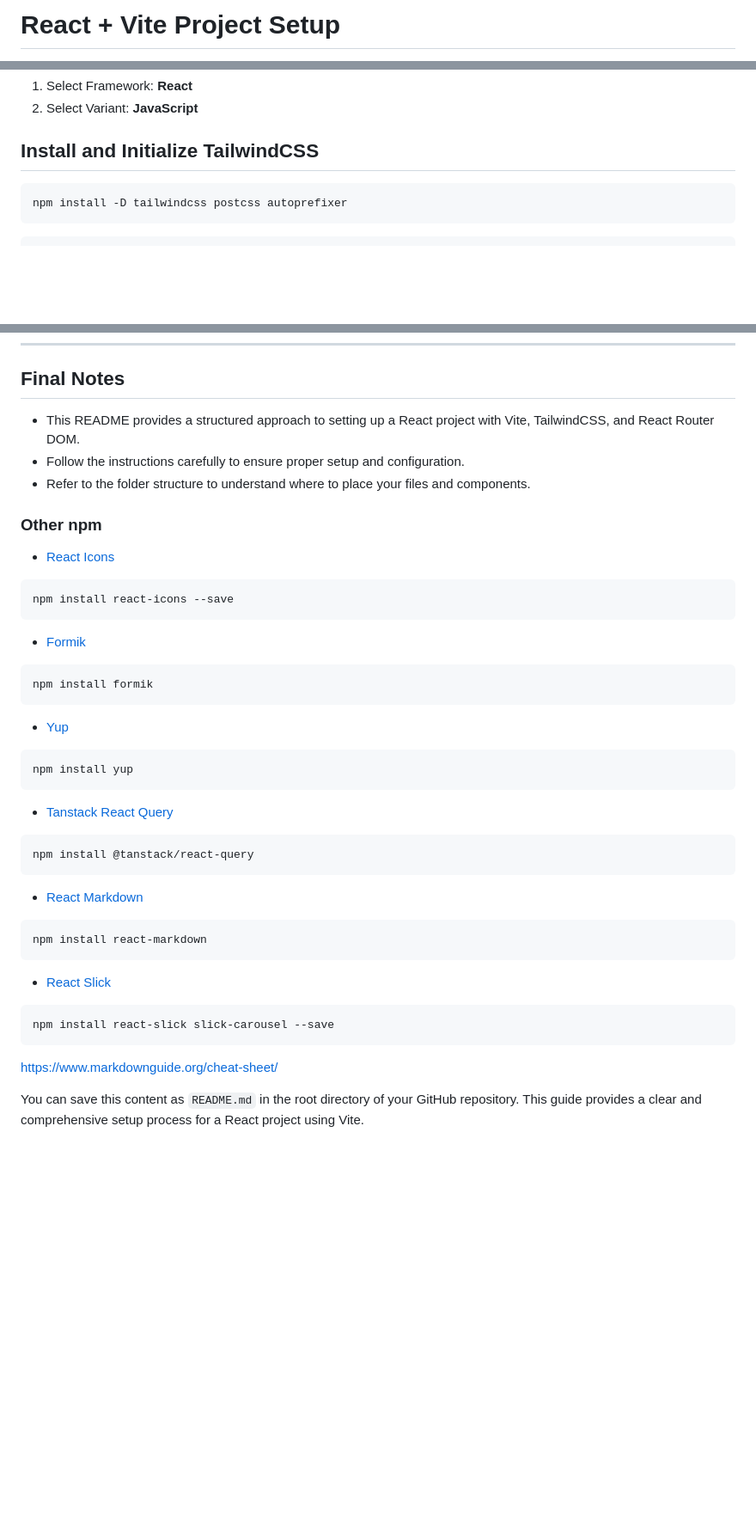
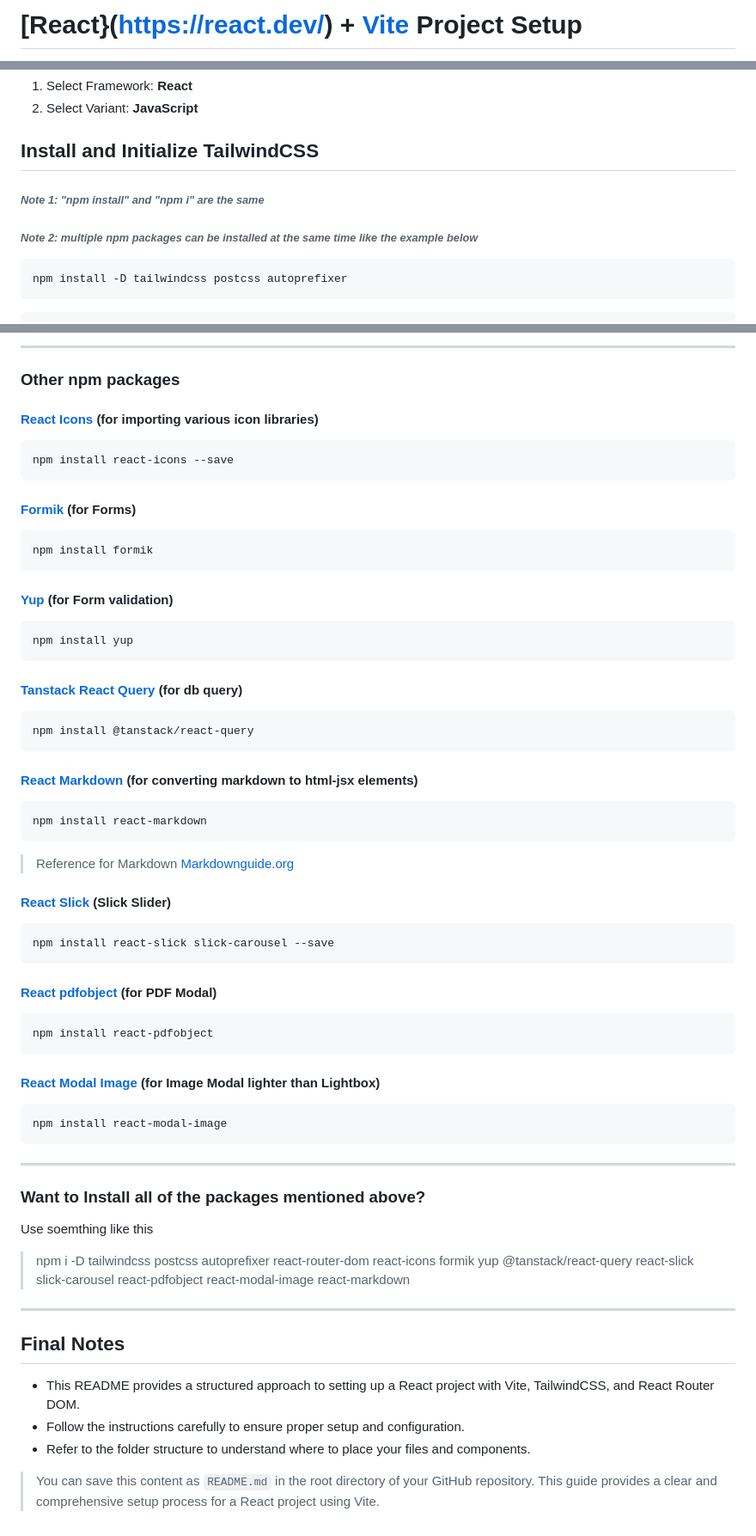
Before and after one commit to FBS-OJT-031/React-Install.github, a Markdown page: README.md, 3 parts joined by grey strips. Shown at 86% size. Drawn GitHub-style; blank space fills up the shorter version.

Commit message:
Add more npm related notes and packages

`````diff
--- a/README.md
+++ b/README.md
@@ -1,2 +1,2 @@
-# React + Vite Project Setup
+# [React}(https://react.dev/) + [Vite](https://vitejs.dev/) Project Setup
 
@@ -92,6 +93,8 @@ npm create vite@latest .
 
 ## Install and Initialize TailwindCSS
 
+###### *Note 1: "npm install" and "npm i" are the same*
+###### *Note 2: multiple npm packages can be installed at the same time like the example below*
 ```
 npm install -D tailwindcss postcss autoprefixer
 ```
@@ -251,42 +269,58 @@ export const baseImgUrl = "../../img"; // Relative path to img folder
+------
+
+### Other npm packages
+#### [React Icons](https://www.npmjs.com/package/react-icons) (for importing various icon libraries)
+```
+npm install react-icons --save
+```
+
+#### [Formik](https://www.npmjs.com/package/formik) (for Forms)
+```
+npm install formik
+```
+
+#### [Yup](https://www.npmjs.com/package/yup) (for Form validation)
+```
+npm install yup
+```
+
+#### [Tanstack React Query](https://tanstack.com/query/v3/docs/framework/react/overview) (for db query)
+```
+npm install @tanstack/react-query
+```
+
+#### [React Markdown](https://www.npmjs.com/package/react-markdown) (for converting markdown to html-jsx elements)
+```
+npm install react-markdown
+```
+> Reference for Markdown [Markdownguide.org](https://www.markdownguide.org/cheat-sheet/)
+
+#### [React Slick](https://react-slick.neostack.com/docs/get-started) (Slick Slider)
+```
+npm install react-slick slick-carousel --save
+```
+
+#### [React pdfobject](https://www.npmjs.com/package/react-pdfobject) (for PDF Modal)
+````
+npm install react-pdfobject
+````
+
+#### [React Modal Image](https://www.npmjs.com/package/react-modal-image) (for Image Modal lighter than Lightbox)
+````
+npm install react-modal-image
+````
+
+-----
+
+### Want to Install all of the packages mentioned above?
+Use soemthing like this
+> npm i -D tailwindcss postcss autoprefixer react-router-dom react-icons formik yup @tanstack/react-query react-slick slick-carousel react-pdfobject react-modal-image react-markdown
+
+-----
+
 ## Final Notes
 - This README provides a structured approach to setting up a React project with Vite, TailwindCSS, and React Router DOM.
 - Follow the instructions carefully to ensure proper setup and configuration.
 - Refer to the folder structure to understand where to place your files and components.
 
-### Other npm
-
-- [React Icons](https://www.npmjs.com/package/react-icons)
-```
-npm install react-icons --save
-```
-
-- [Formik](https://www.npmjs.com/package/formik)
-```
-npm install formik
-```
-
-- [Yup](https://www.npmjs.com/package/yup)
-```
-npm install yup
-```
-
-- [Tanstack React Query](https://tanstack.com/query/v3/docs/framework/react/overview)
-```
-npm install @tanstack/react-query
-```
-
-- [React Markdown](https://www.npmjs.com/package/react-markdown)
-```
-npm install react-markdown
-```
-
-- [React Slick](https://react-slick.neostack.com/docs/get-started)
-```
-npm install react-slick slick-carousel --save
-```
-
-https://www.markdownguide.org/cheat-sheet/
-
-
->
-You can save this content as `README.md` in the root directory of your GitHub repository. This guide provides a clear and comprehensive setup process for a React project using Vite.
+> You can save this content as `README.md` in the root directory of your GitHub repository. This guide provides a clear and comprehensive setup process for a React project using Vite.
`````
Also changed, not shown: other parts of README.md (+19 -3 lines).
